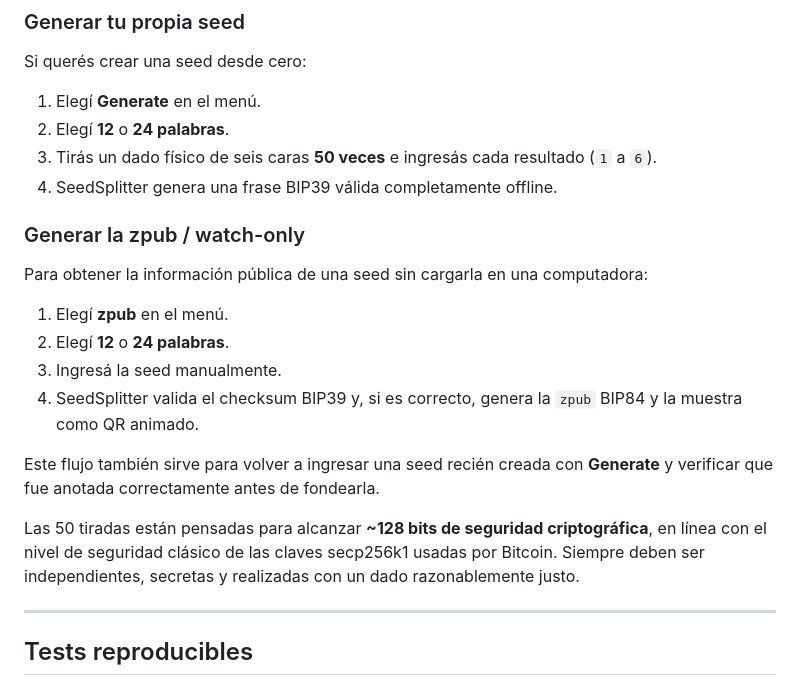
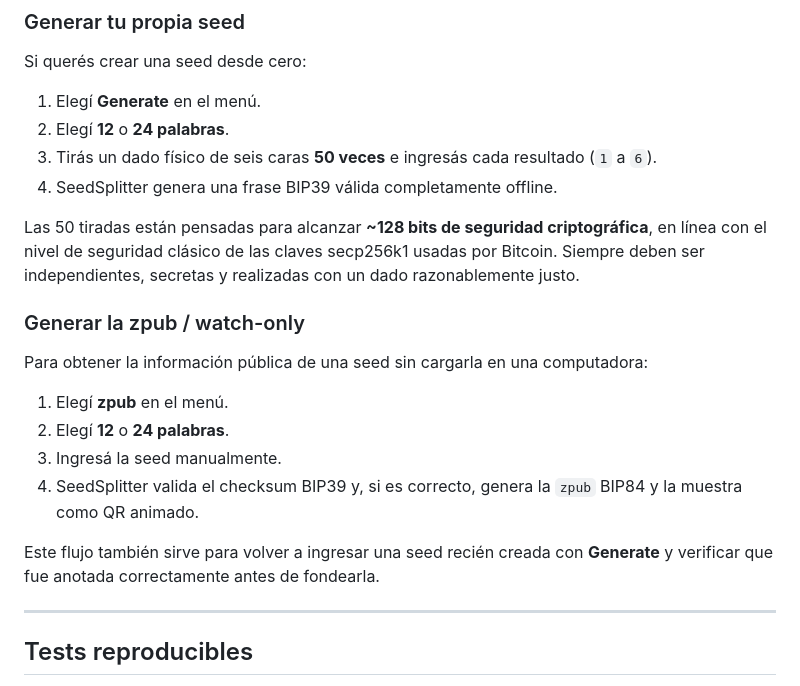
Before and after one commit to SeedSplitter/SeedSplitter, a Markdown page: README.md, the part around the change. GitHub-like rendering.

```diff
--- a/README.md
+++ b/README.md
@@ -33,6 +33,8 @@ Si querés crear una seed desde cero:
 3. Tirás un dado físico de seis caras **50 veces** e ingresás cada resultado (`1` a `6`).
 4. SeedSplitter genera una frase BIP39 válida completamente offline.
 
+Las 50 tiradas están pensadas para alcanzar **~128 bits de seguridad criptográfica**, en línea con el nivel de seguridad clásico de las claves secp256k1 usadas por Bitcoin. Siempre deben ser independientes, secretas y realizadas con un dado razonablemente justo.
+
 ### Generar la zpub / watch-only
 
 Para obtener la información pública de una seed sin cargarla en una computadora:
@@ -43,8 +45,6 @@ Para obtener la información pública de una seed sin cargarla en una computador
 4. SeedSplitter valida el checksum BIP39 y, si es correcto, genera la `zpub` BIP84 y la muestra como QR animado.
 
 Este flujo también sirve para volver a ingresar una seed recién creada con **Generate** y verificar que fue anotada correctamente antes de fondearla.
-
-Las 50 tiradas están pensadas para alcanzar **~128 bits de seguridad criptográfica**, en línea con el nivel de seguridad clásico de las claves secp256k1 usadas por Bitcoin. Siempre deben ser independientes, secretas y realizadas con un dado razonablemente justo.
 
 ---
 
```
